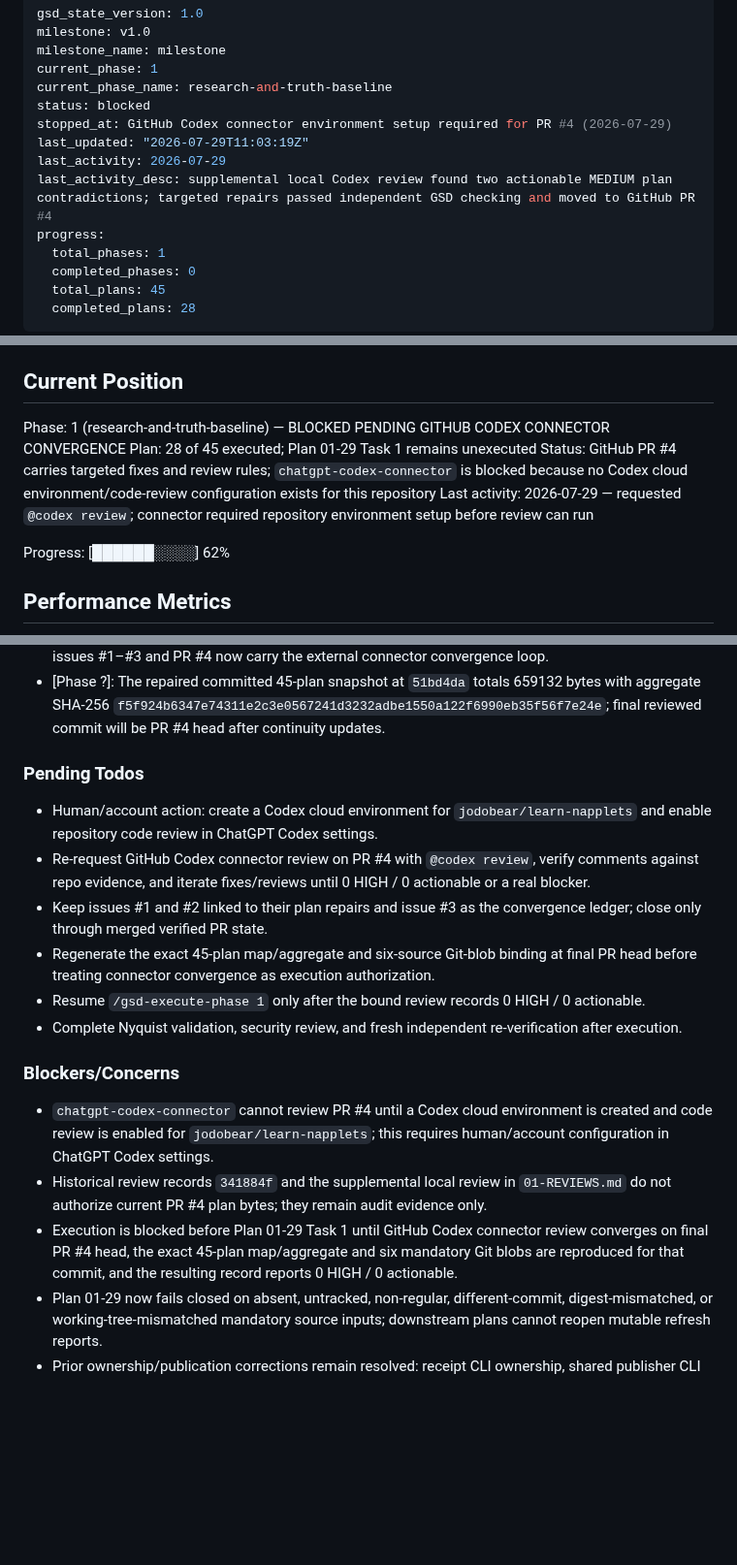
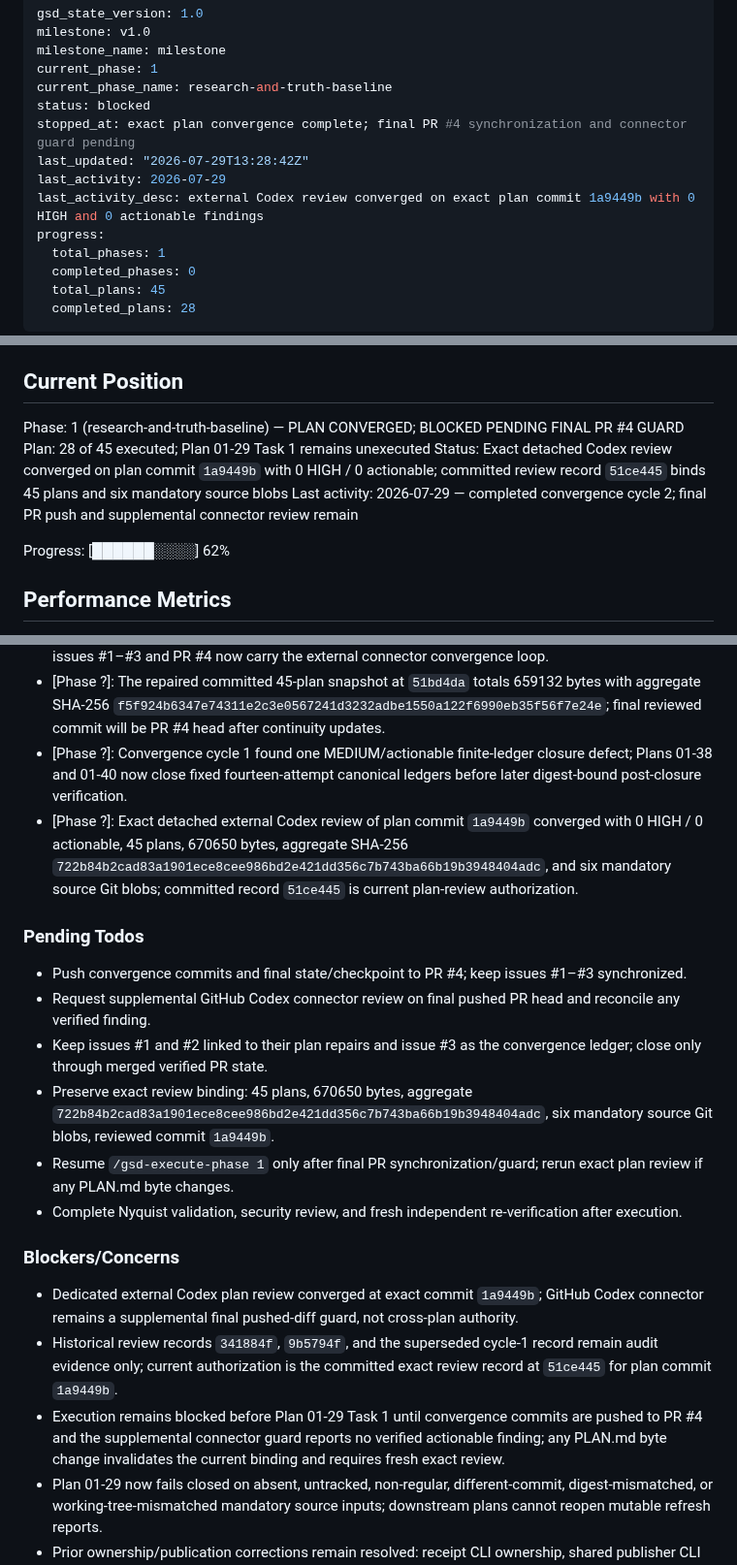
Before and after one commit to jodobear/learn-napplets, a Markdown page: .planning/STATE.md, 3 parts joined by grey strips. Shown at 97% size. Drawn GitHub-style; blank space fills up the shorter version.

Commit message:
docs: record Phase 1 plan convergence
Co-Authored-By: Claude <noreply@anthropic.com>

```diff
--- a/.planning/STATE.md
+++ b/.planning/STATE.md
@@ -5,10 +5,10 @@ milestone_name: milestone
 current_phase: 1
 current_phase_name: research-and-truth-baseline
 status: blocked
-stopped_at: GitHub Codex connector environment setup required for PR #4 (2026-07-29)
-last_updated: "2026-07-29T11:03:19Z"
+stopped_at: exact plan convergence complete; final PR #4 synchronization and connector guard pending
+last_updated: "2026-07-29T13:28:42Z"
 last_activity: 2026-07-29
-last_activity_desc: supplemental local Codex review found two actionable MEDIUM plan contradictions; targeted repairs passed independent GSD checking and moved to GitHub PR #4
+last_activity_desc: external Codex review converged on exact plan commit 1a9449b with 0 HIGH and 0 actionable findings
 progress:
   total_phases: 1
   completed_phases: 0
@@ -27,10 +27,10 @@ See: `.planning/PROJECT.md` (updated 2026-07-23)
 
 ## Current Position
 
-Phase: 1 (research-and-truth-baseline) — BLOCKED PENDING GITHUB CODEX CONNECTOR CONVERGENCE
+Phase: 1 (research-and-truth-baseline) — PLAN CONVERGED; BLOCKED PENDING FINAL PR #4 GUARD
 Plan: 28 of 45 executed; Plan 01-29 Task 1 remains unexecuted
-Status: GitHub PR #4 carries targeted fixes and review rules; `chatgpt-codex-connector` is blocked because no Codex cloud environment/code-review configuration exists for this repository
-Last activity: 2026-07-29 — requested `@codex review`; connector required repository environment setup before review can run
+Status: Exact detached Codex review converged on plan commit `1a9449b` with 0 HIGH / 0 actionable; committed review record `51ce445` binds 45 plans and six mandatory source blobs
+Last activity: 2026-07-29 — completed convergence cycle 2; final PR push and supplemental connector review remain
 
 Progress: [██████░░░░] 62%
 
@@ -185,21 +185,23 @@ Decisions are logged in `PROJECT.md` Key Decisions table. Current planning const
 - [Phase ?]: Targeted repairs align Plans 01-38/01-40 on a parser-backed canonical probe-attempt ledger, preserve content-addressed authorization in Plan 01-32, and add `AGENTS.md` review rules for GitHub Codex.
 - [Phase ?]: Independent GSD checking passed the repaired plan set with no blocker or warning; GitHub issues #1–#3 and PR #4 now carry the external connector convergence loop.
 - [Phase ?]: The repaired committed 45-plan snapshot at `51bd4da` totals 659132 bytes with aggregate SHA-256 `f5f924b6347e74311e2c3e0567241d3232adbe1550a122f6990eb35f56f7e24e`; final reviewed commit will be PR #4 head after continuity updates.
+- [Phase ?]: Convergence cycle 1 found one MEDIUM/actionable finite-ledger closure defect; Plans 01-38 and 01-40 now close fixed fourteen-attempt canonical ledgers before later digest-bound post-closure verification.
+- [Phase ?]: Exact detached external Codex review of plan commit `1a9449b` converged with 0 HIGH / 0 actionable, 45 plans, 670650 bytes, aggregate SHA-256 `722b84b2cad83a1901ece8cee986bd2e421dd356c7b743ba66b19b3948404adc`, and six mandatory source Git blobs; committed record `51ce445` is current plan-review authorization.
 
 ### Pending Todos
 
-- Human/account action: create a Codex cloud environment for `jodobear/learn-napplets` and enable repository code review in ChatGPT Codex settings.
-- Re-request GitHub Codex connector review on PR #4 with `@codex review`, verify comments against repo evidence, and iterate fixes/reviews until 0 HIGH / 0 actionable or a real blocker.
+- Push convergence commits and final state/checkpoint to PR #4; keep issues #1–#3 synchronized.
+- Request supplemental GitHub Codex connector review on final pushed PR head and reconcile any verified finding.
 - Keep issues #1 and #2 linked to their plan repairs and issue #3 as the convergence ledger; close only through merged verified PR state.
-- Regenerate the exact 45-plan map/aggregate and six-source Git-blob binding at final PR head before treating connector convergence as execution authorization.
-- Resume `/gsd-execute-phase 1` only after the bound review records 0 HIGH / 0 actionable.
+- Preserve exact review binding: 45 plans, 670650 bytes, aggregate `722b84b2cad83a1901ece8cee986bd2e421dd356c7b743ba66b19b3948404adc`, six mandatory source Git blobs, reviewed commit `1a9449b`.
+- Resume `/gsd-execute-phase 1` only after final PR synchronization/guard; rerun exact plan review if any PLAN.md byte changes.
 - Complete Nyquist validation, security review, and fresh independent re-verification after execution.
 
 ### Blockers/Concerns
 
-- `chatgpt-codex-connector` cannot review PR #4 until a Codex cloud environment is created and code review is enabled for `jodobear/learn-napplets`; this requires human/account configuration in ChatGPT Codex settings.
-- Historical review records `341884f` and the supplemental local review in `01-REVIEWS.md` do not authorize current PR #4 plan bytes; they remain audit evidence only.
-- Execution is blocked before Plan 01-29 Task 1 until GitHub Codex connector review converges on final PR #4 head, the exact 45-plan map/aggregate and six mandatory Git blobs are reproduced for that commit, and the resulting record reports 0 HIGH / 0 actionable.
+- Dedicated external Codex plan review converged at exact commit `1a9449b`; GitHub Codex connector remains a supplemental final pushed-diff guard, not cross-plan authority.
+- Historical review records `341884f`, `9b5794f`, and the superseded cycle-1 record remain audit evidence only; current authorization is the committed exact review record at `51ce445` for plan commit `1a9449b`.
+- Execution remains blocked before Plan 01-29 Task 1 until convergence commits are pushed to PR #4 and the supplemental connector guard reports no verified actionable finding; any PLAN.md byte change invalidates the current binding and requires fresh exact review.
 - Plan 01-29 now fails closed on absent, untracked, non-regular, different-commit, digest-mismatched, or working-tree-mismatched mandatory source inputs; downstream plans cannot reopen mutable refresh reports.
 - Prior ownership/publication corrections remain resolved: receipt CLI ownership, shared publisher CLI ownership, real five-file observed-refresh publication, and Plan 01-36→01-43→01-37 ordering remain explicit in the revised dependency graph.
 - Plans otherwise preserve automated dependency locking, task-local boundary regressions, direct receipt validation, validator ownership, staged atomic publication, extensible ASVS findings, and one-user/multi-role sign-offs.
```
Also changed, not shown: other parts of .planning/STATE.md (+3 -3 lines), 1 other file.
